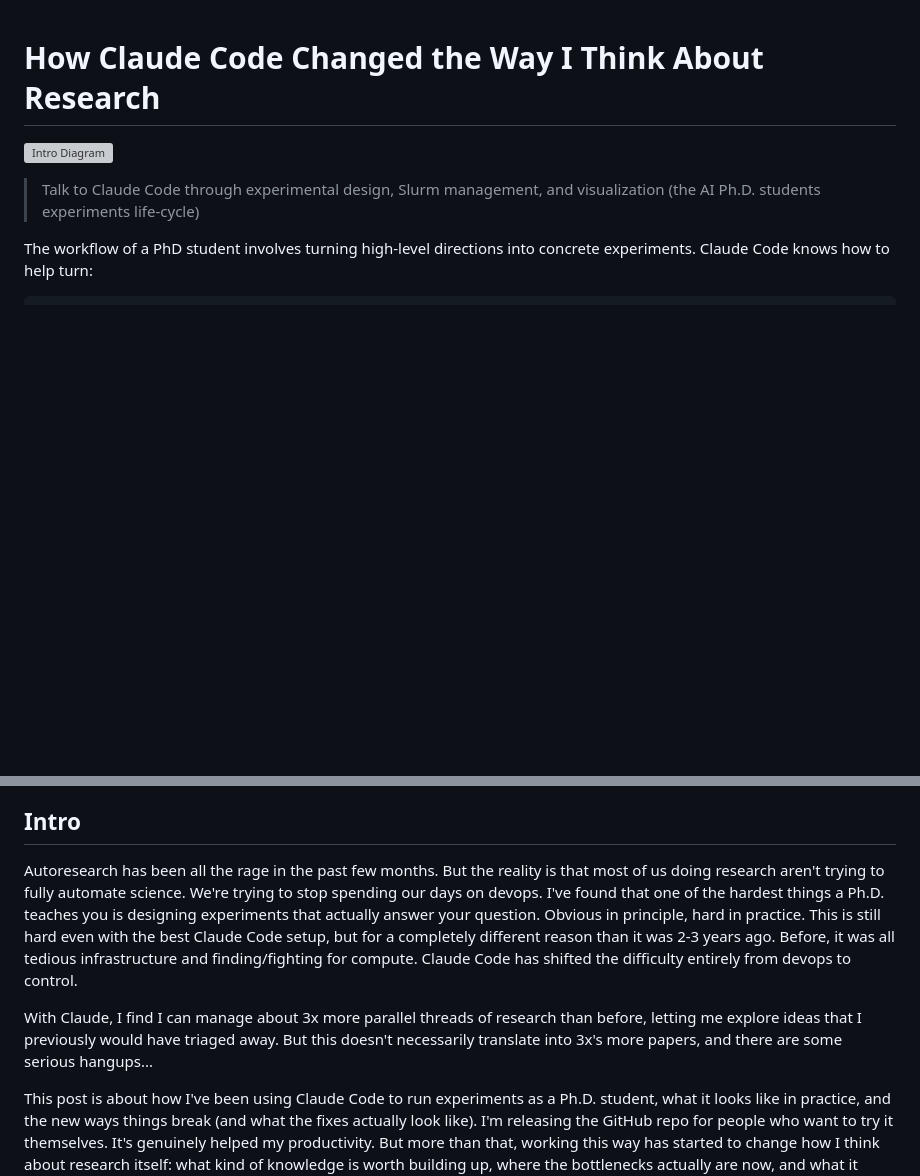
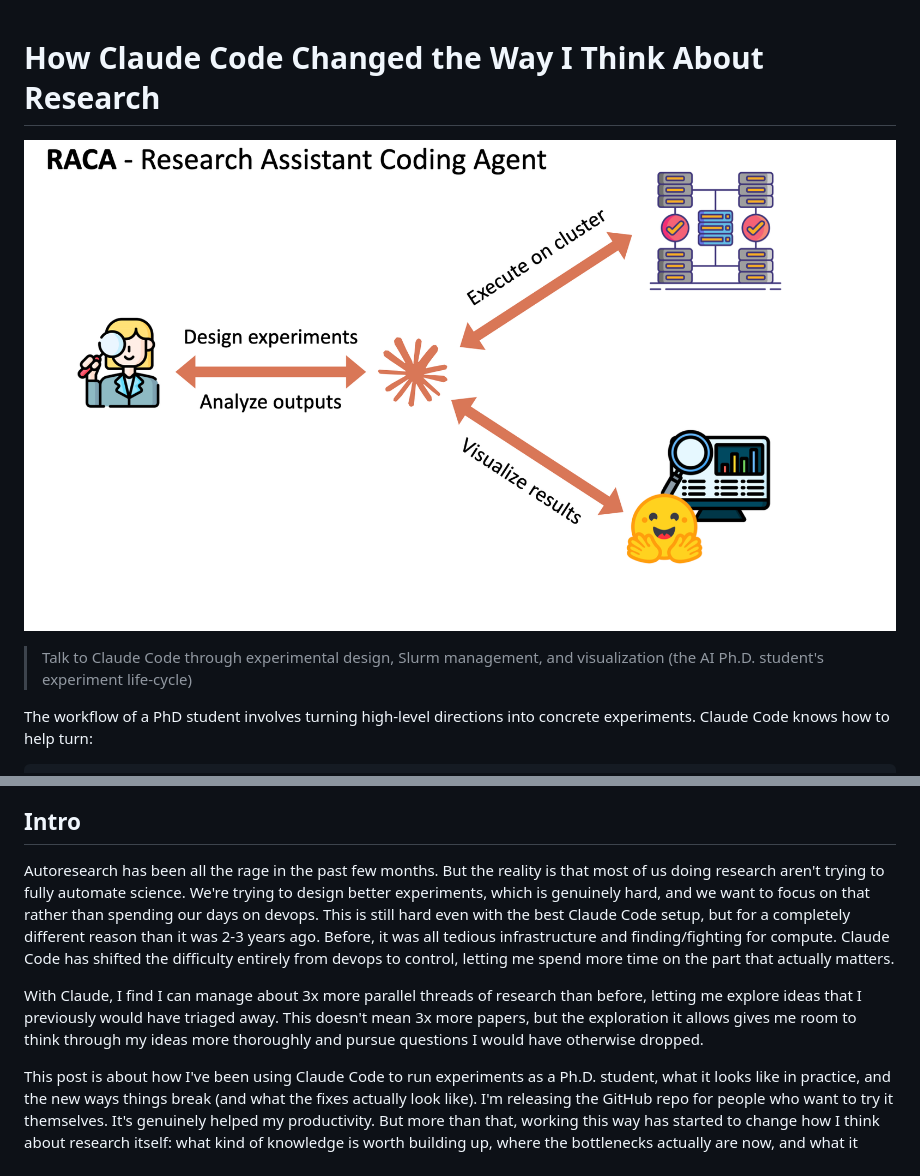
Before and after one commit to Zayne-sprague/Dr-Claude-Code, a Markdown page: RACA_v7_cc.md, 2 parts joined by grey strips. Rendered like a GitHub page; blank space fills up the shorter version; grey boxes are pictures that could not be loaded.

Commit message:
Edit blog intro: fix apostrophe, clarify devops vs design point, 3x statement
Co-Authored-By: Claude Opus 4.6 (1M context) <noreply@anthropic.com>

```diff
--- a/RACA_v7_cc.md
+++ b/RACA_v7_cc.md
@@ -2,9 +2,9 @@
 
 
 
-![Intro Diagram](images/intro.jpeg)
+![Intro Diagram](images/intro.png)
 
-> Talk to Claude Code through experimental design, Slurm management, and visualization (the AI Ph.D. students experiments life-cycle)
+> Talk to Claude Code through experimental design, Slurm management, and visualization (the AI Ph.D. student's experiment life-cycle)
 
 The workflow of a PhD student involves turning high-level directions into concrete experiments. Claude Code knows how to help turn:
 
@@ -42,9 +42,9 @@ _Example of the Research Dashboard that keeps track of all the experiments and i
 
 ## Intro
 
-Autoresearch has been all the rage in the past few months. But the reality is that most of us doing research aren't trying to fully automate science. We're trying to stop spending our days on devops. I've found that one of the hardest things a Ph.D. teaches you is designing experiments that actually answer your question. Obvious in principle, hard in practice. This is still hard even with the best Claude Code setup, but for a completely different reason than it was 2-3 years ago. Before, it was all tedious infrastructure and finding/fighting for compute. Claude Code has shifted the difficulty entirely from devops to control.
+Autoresearch has been all the rage in the past few months. But the reality is that most of us doing research aren't trying to fully automate science. We're trying to design better experiments, which is genuinely hard, and we want to focus on that rather than spending our days on devops. This is still hard even with the best Claude Code setup, but for a completely different reason than it was 2-3 years ago. Before, it was all tedious infrastructure and finding/fighting for compute. Claude Code has shifted the difficulty entirely from devops to control, letting me spend more time on the part that actually matters.
 
-With Claude, I find I can manage about 3x more parallel threads of research than before, letting me explore ideas that I previously would have triaged away. But this doesn't necessarily translate into 3x's more papers, and there are some serious hangups...
+With Claude, I find I can manage about 3x more parallel threads of research than before, letting me explore ideas that I previously would have triaged away. This doesn't mean 3x more papers, but the exploration it allows gives me room to think through my ideas more thoroughly and pursue questions I would have otherwise dropped.
 
 This post is about how I've been using Claude Code to run experiments as a Ph.D. student, what it looks like in practice, and the new ways things break (and what the fixes actually look like). I'm releasing the GitHub repo for people who want to try it themselves. It's genuinely helped my productivity. But more than that, working this way has started to change how I think about research itself: what kind of knowledge is worth building up, where the bottlenecks actually are now, and what it means to "fix" something when the code is disposable but the understanding isn't.
 
```
